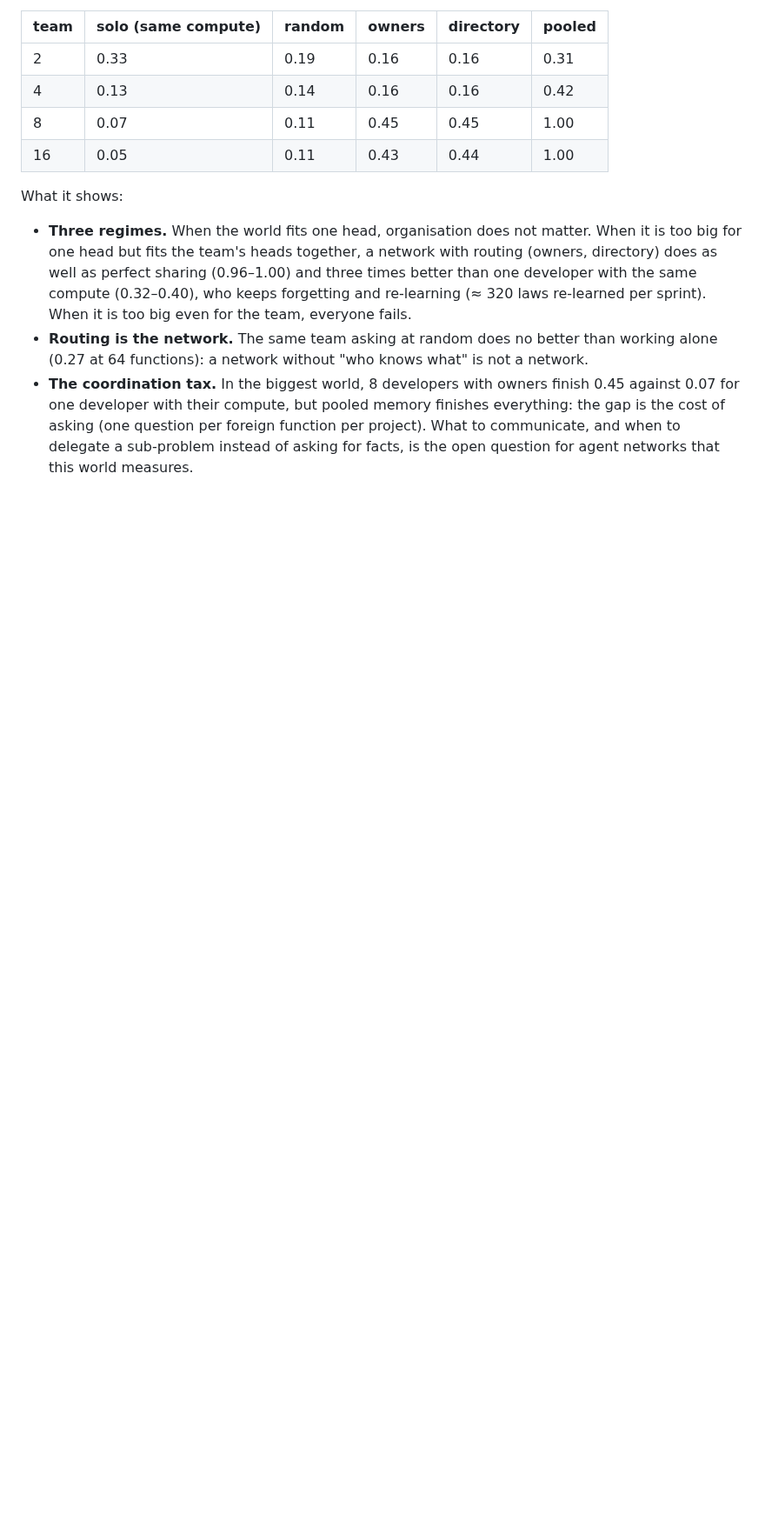
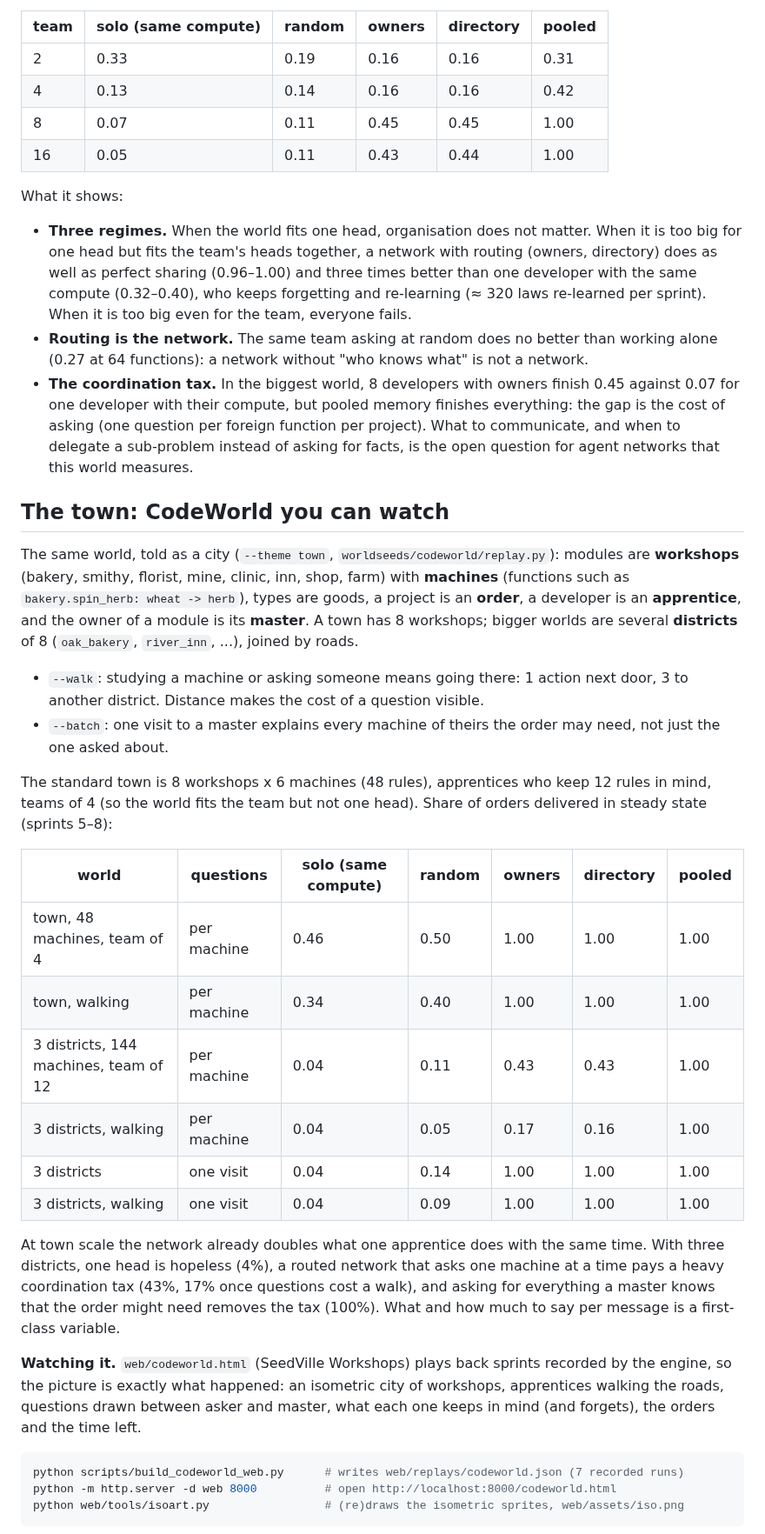
Before and after one commit to bochendong/EnviorementalAgent, a Markdown page: docs/codeworld.md, the part around one of its changes. Shown at 87% size. Rendered like a GitHub page; blank space fills up the shorter version.

````diff
--- a/docs/codeworld.md
+++ b/docs/codeworld.md
@@ -92,3 +92,44 @@ What it shows:
   question per foreign function per project). What to communicate, and when to delegate a sub-problem
   instead of asking for facts, is the open question for agent networks that this world measures.
 
+## The town: CodeWorld you can watch
+
+The same world, told as a city (`--theme town`, `worldseeds/codeworld/replay.py`): modules are
+**workshops** (bakery, smithy, florist, mine, clinic, inn, shop, farm) with **machines** (functions such as
+`bakery.spin_herb: wheat -> herb`), types are goods, a project is an **order**, a developer is an
+**apprentice**, and the owner of a module is its **master**. A town has 8 workshops; bigger worlds are
+several **districts** of 8 (`oak_bakery`, `river_inn`, ...), joined by roads.
+
+* `--walk`: studying a machine or asking someone means going there: 1 action next door, 3 to another
+  district. Distance makes the cost of a question visible.
+* `--batch`: one visit to a master explains every machine of theirs the order may need, not just the one
+  asked about.
+
+The standard town is 8 workshops x 6 machines (48 rules), apprentices who keep 12 rules in mind, teams of
+4 (so the world fits the team but not one head). Share of orders delivered in steady state (sprints 5–8):
+
+| world | questions | solo (same compute) | random | owners | directory | pooled |
+|---|---|---|---|---|---|---|
+| town, 48 machines, team of 4 | per machine | 0.46 | 0.50 | 1.00 | 1.00 | 1.00 |
+| town, walking | per machine | 0.34 | 0.40 | 1.00 | 1.00 | 1.00 |
+| 3 districts, 144 machines, team of 12 | per machine | 0.04 | 0.11 | 0.43 | 0.43 | 1.00 |
+| 3 districts, walking | per machine | 0.04 | 0.05 | 0.17 | 0.16 | 1.00 |
+| 3 districts | one visit | 0.04 | 0.14 | 1.00 | 1.00 | 1.00 |
+| 3 districts, walking | one visit | 0.04 | 0.09 | 1.00 | 1.00 | 1.00 |
+
+At town scale the network already doubles what one apprentice does with the same time. With three
+districts, one head is hopeless (4%), a routed network that asks one machine at a time pays a heavy
+coordination tax (43%, 17% once questions cost a walk), and asking for everything a master knows that the
+order might need removes the tax (100%). What and how much to say per message is a first-class variable.
+
+**Watching it.** `web/codeworld.html` (SeedVille Workshops) plays back sprints recorded by the engine, so
+the picture is exactly what happened: an isometric city of workshops, apprentices walking the roads,
+questions drawn between asker and master, what each one keeps in mind (and forgets), the orders and the
+time left.
+
+```bash
+python scripts/build_codeworld_web.py      # writes web/replays/codeworld.json (7 recorded runs)
+python -m http.server -d web 8000          # open http://localhost:8000/codeworld.html
+python web/tools/isoart.py                 # (re)draws the isometric sprites, web/assets/iso.png
+```
+
````
Also changed, not shown: other parts of docs/codeworld.md (+11 -0 lines), README.md (+12 -0 lines), README.zh-CN.md (+8 -0 lines), docs/images/workshops_districts.png (added), docs/images/workshops_town.png (added), web/assets/iso.png (added), 4 other files.
